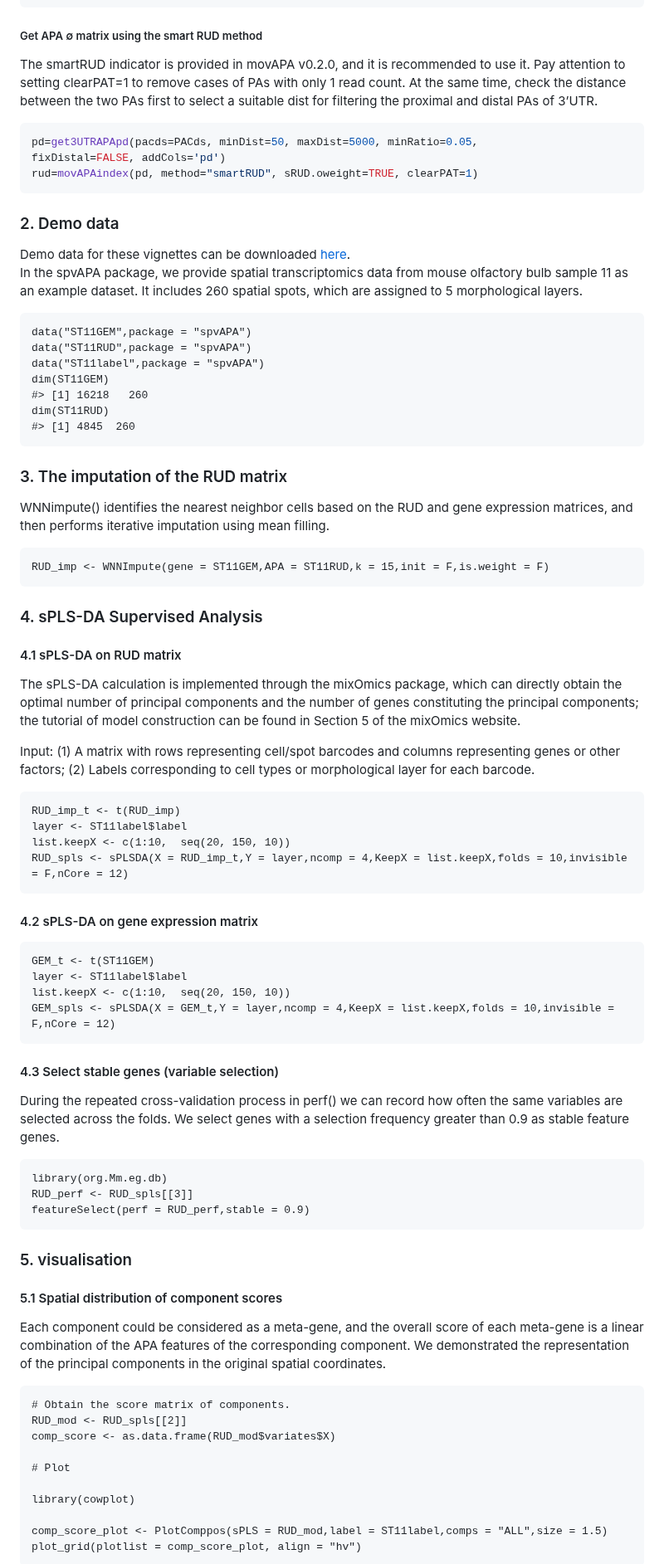
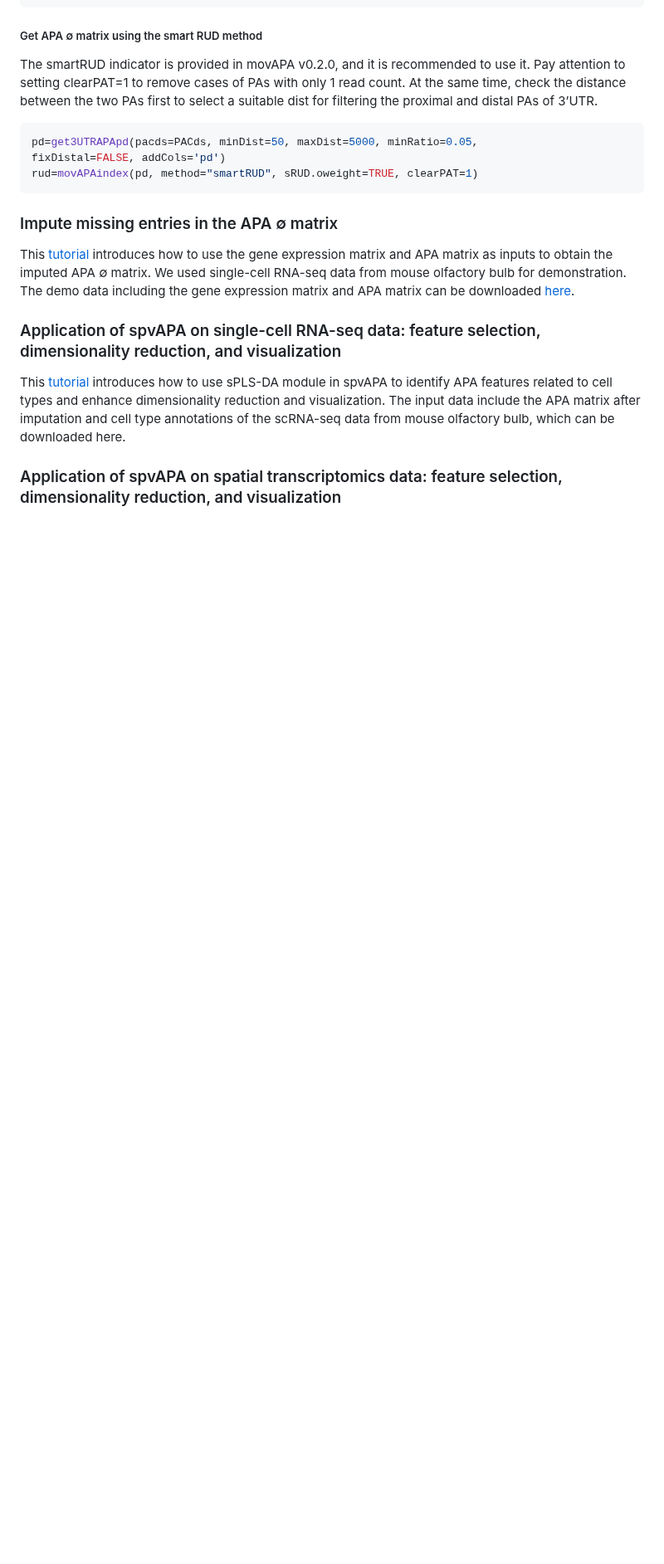
Before and after one commit to BMILAB/spvAPA, a Markdown page: README.md, the part around one of its changes. Shown at 83% size. Drawn GitHub-style; blank space fills up the shorter version.

````diff
--- a/README.md
+++ b/README.md
@@ -116,76 +116,15 @@ fixDistal=FALSE, addCols='pd')
 rud=movAPAindex(pd, method="smartRUD", sRUD.oweight=TRUE, clearPAT=1)
 ```
 
-### 2. Demo data
+### Impute missing entries in the APA ∅ matrix
 
-Demo data for these vignettes can be downloaded [here](https://github.com/BMILAB/spvAPA/data).
-In the spvAPA package, we provide spatial transcriptomics data from mouse olfactory bulb sample 11 as an example dataset. It includes 260 spatial spots, which are assigned to 5 morphological layers.
+This [tutorial](https://github.com/BMILAB/spvAPA/blob/master/doc/spvAPA_vignette.html) introduces how to use the gene expression matrix and APA matrix as inputs to obtain the imputed APA ∅ matrix.
+We used single-cell RNA-seq data from mouse olfactory bulb for demonstration. The demo data including the gene expression matrix and APA matrix can be downloaded [here](https://github.com/BMILAB/spvAPA/tree/master/data).
 
-```
-data("ST11GEM",package = "spvAPA")
-data("ST11RUD",package = "spvAPA")
-data("ST11label",package = "spvAPA")
-dim(ST11GEM)
-#> [1] 16218   260
-dim(ST11RUD)
-#> [1] 4845  260
-```
+### Application of spvAPA on single-cell RNA-seq data: feature selection, dimensionality reduction, and visualization
 
-### 3. The imputation of the RUD matrix
+This [tutorial]() introduces how to use sPLS-DA module in spvAPA to identify APA features related to cell types and enhance dimensionality reduction and visualization.
+The input data include the APA matrix after imputation and cell type annotations of the scRNA-seq data from mouse olfactory bulb, which can be downloaded here.
 
-WNNimpute() identifies the nearest neighbor cells based on the RUD and gene expression matrices, and then performs iterative imputation using mean filling.
+### Application of spvAPA on spatial transcriptomics data: feature selection, dimensionality reduction, and visualization
 
-```
-RUD_imp <- WNNImpute(gene = ST11GEM,APA = ST11RUD,k = 15,init = F,is.weight = F)
-```
-### 4. sPLS-DA Supervised Analysis
-
-#### 4.1 sPLS-DA on RUD matrix
-The sPLS-DA calculation is implemented through the mixOmics package, which can directly obtain the optimal number of principal components and the number of genes constituting the principal components; the tutorial of model construction can be found in Section 5 of the mixOmics website.
-
-Input: (1) A matrix with rows representing cell/spot barcodes and columns representing genes or other factors; (2) Labels corresponding to cell types or morphological layer for each barcode.
-
-```
-RUD_imp_t <- t(RUD_imp)
-layer <- ST11label$label
-list.keepX <- c(1:10,  seq(20, 150, 10))
-RUD_spls <- sPLSDA(X = RUD_imp_t,Y = layer,ncomp = 4,KeepX = list.keepX,folds = 10,invisible = F,nCore = 12)
-```
-#### 4.2 sPLS-DA on gene expression matrix
-
-```
-GEM_t <- t(ST11GEM)
-layer <- ST11label$label
-list.keepX <- c(1:10,  seq(20, 150, 10))
-GEM_spls <- sPLSDA(X = GEM_t,Y = layer,ncomp = 4,KeepX = list.keepX,folds = 10,invisible = F,nCore = 12)
-```
-
-#### 4.3 Select stable genes (variable selection)
-
-During the repeated cross-validation process in perf() we can record how often the same variables are selected across the folds. We select genes with a selection frequency greater than 0.9 as stable feature genes.
-
-```
-library(org.Mm.eg.db)
-RUD_perf <- RUD_spls[[3]]
-featureSelect(perf = RUD_perf,stable = 0.9)
-```
-
-### 5. visualisation
-
-#### 5.1 Spatial distribution of component scores
-
-Each component could be considered as a meta-gene, and the overall score of each meta-gene is a linear combination of the APA features of the corresponding component. We demonstrated the representation of the principal components in the original spatial coordinates.
-
-```
-# Obtain the score matrix of components.
-RUD_mod <- RUD_spls[[2]]
-comp_score <- as.data.frame(RUD_mod$variates$X)
-
-# Plot
-
-library(cowplot)
-
-comp_score_plot <- PlotComppos(sPLS = RUD_mod,label = ST11label,comps = "ALL",size = 1.5)
-plot_grid(plotlist = comp_score_plot, align = "hv")
-```
-
````
Also changed, not shown: other parts of README.md (+2 -46 lines).
